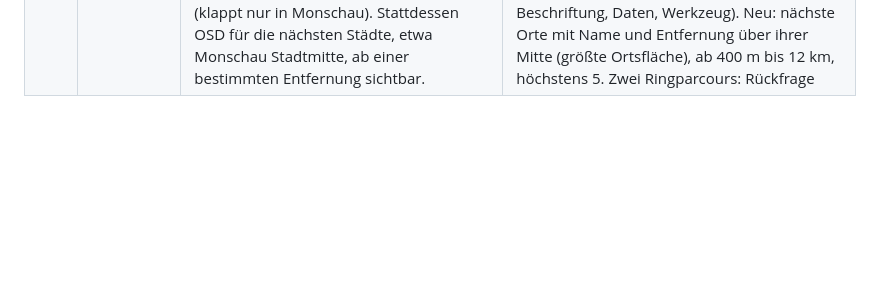
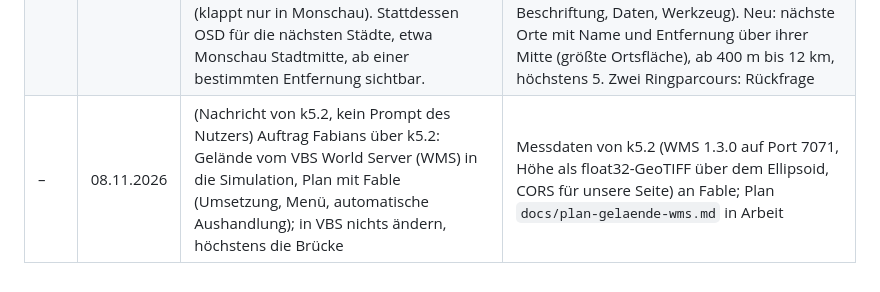
Before and after one commit to Bladeage/web-fpv, a Markdown page: docs/prompt-historie.md, the part around the change. GitHub-like rendering; blank space fills up the shorter version.

Commit message:
Prompt-Historie: Planung Gelände per WMS

```diff
--- a/docs/prompt-historie.md
+++ b/docs/prompt-historie.md
@@ -186,3 +186,4 @@ Datum nach Sitzungsstand. Spalte „Ergebnis“: Etappe oder Commit-Thema.
 | 163 | 08.11.2026 | Los (Plan, 2. Fassung, mit den Vorschlägen) | Etappe T1: Hauptmenü „Parcours-Flug“ und „Taktischer Flug“; Schritt 1 mit Welt-Schalter (Spielkarte, Echte Welt) statt Reitern; Modus-Liste nach Flugart und Welt (Parcours echte Welt vorerst nur Freiflug; taktisch Aufklärung, Ziele Boden, Ziele Luft, Gemischt, nicht verfügbare gesperrt); Startort Monschau, Ort laden, DIS-Übung (experimentell, Grenzen im Hinweis); „Grundtypen ansehen“ im DIS-Block; Wirkmittel nur taktisch; alte Einstellungen umgestellt. Dabei behoben: Reiter der Einstellungen setzten auch andere Reiter. Alle Seiten passen in vier Größen |
 | 164 | 08.11.2026 | Nächste Etappe. | Etappe T2: Platzierungsdienst `src/place.js` und Ringparcours in der echten Welt (8 Ringe um den Start, frei von Häusern, Bäumen, Boden und Wasser, Weg frei; Rückfall Kreis hoch über dem Start); Punkt-Dreieck-Abstand; Bestzeit je Welt; Spielkarte unverändert. Tests mit Monschau (Kette 7 ms, Ring wird gezählt), im Browser geprüft |
 | 165 | 08.11.2026 | Wie genau ist der Algorithmus der Ringplatzierung? Ich finde keine. Im 1 x 1 km sollten zwei Ringparcours dargestellt werden. Grüne Raute in der echten Welt unklar. OSD für Türme komplett raus (klappt nur in Monschau). Stattdessen OSD für die nächsten Städte, etwa Monschau Stadtmitte, ab einer bestimmten Entfernung sichtbar. | Algorithmus erklärt (Ringe 25 bis 70 m um den Start, 3 bis 15 m über Boden, dünn, schwer zu finden). Fehler behoben: Raute zeigte im Freiflug der echten Welt auf den Landeplatz der Spielkarte. Türme ganz entfernt (Säulen, Beschriftung, Daten, Werkzeug). Neu: nächste Orte mit Name und Entfernung über ihrer Mitte (größte Ortsfläche), ab 400 m bis 12 km, höchstens 5. Zwei Ringparcours: Rückfrage |
+| – | 08.11.2026 | (Nachricht von k5.2, kein Prompt des Nutzers) Auftrag Fabians über k5.2: Gelände vom VBS World Server (WMS) in die Simulation, Plan mit Fable (Umsetzung, Menü, automatische Aushandlung); in VBS nichts ändern, höchstens die Brücke | Messdaten von k5.2 (WMS 1.3.0 auf Port 7071, Höhe als float32-GeoTIFF über dem Ellipsoid, CORS für unsere Seite) an Fable; Plan `docs/plan-gelaende-wms.md` in Arbeit |
```
